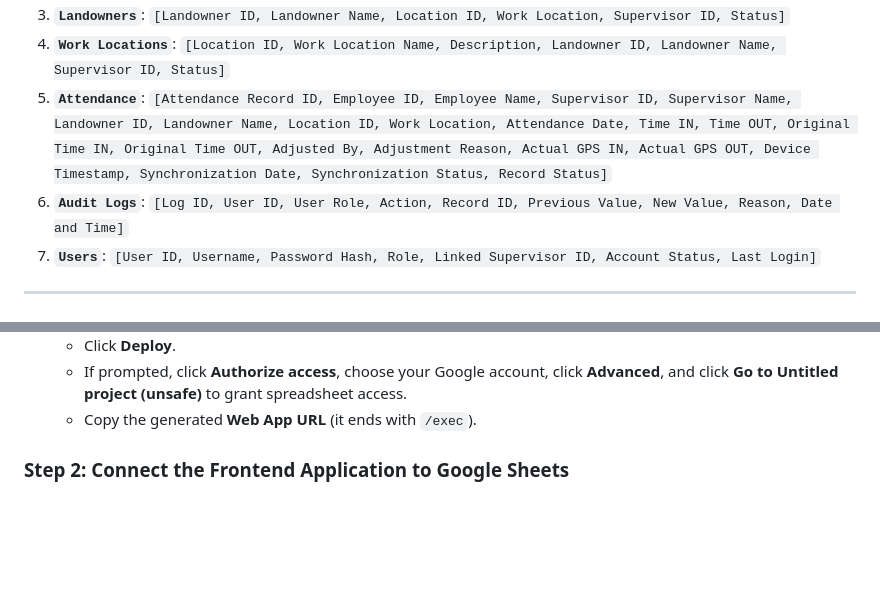
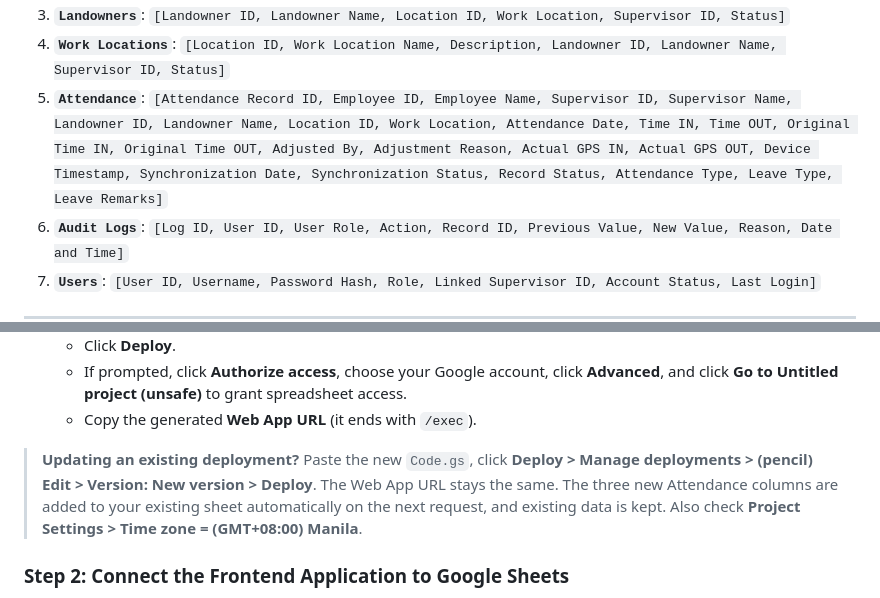
Before and after one commit to eljonecortez-byte/attendance-system, a Markdown page: README.md, 2 parts joined by grey strips. Drawn GitHub-style; blank space fills up the shorter version.

```diff
--- a/README.md
+++ b/README.md
@@ -76,7 +98,7 @@ When Google Apps Script runs, it automatically creates and formats the following
 4. **`Work Locations`**:
    `[Location ID, Work Location Name, Description, Landowner ID, Landowner Name, Supervisor ID, Status]`
 5. **`Attendance`**:
-   `[Attendance Record ID, Employee ID, Employee Name, Supervisor ID, Supervisor Name, Landowner ID, Landowner Name, Location ID, Work Location, Attendance Date, Time IN, Time OUT, Original Time IN, Original Time OUT, Adjusted By, Adjustment Reason, Actual GPS IN, Actual GPS OUT, Device Timestamp, Synchronization Date, Synchronization Status, Record Status]`
+   `[Attendance Record ID, Employee ID, Employee Name, Supervisor ID, Supervisor Name, Landowner ID, Landowner Name, Location ID, Work Location, Attendance Date, Time IN, Time OUT, Original Time IN, Original Time OUT, Adjusted By, Adjustment Reason, Actual GPS IN, Actual GPS OUT, Device Timestamp, Synchronization Date, Synchronization Status, Record Status, Attendance Type, Leave Type, Leave Remarks]`
 6. **`Audit Logs`**:
    `[Log ID, User ID, User Role, Action, Record ID, Previous Value, New Value, Reason, Date and Time]`
 7. **`Users`**:
@@ -103,6 +125,8 @@ When Google Apps Script runs, it automatically creates and formats the following
    - Click **Deploy**.
    - If prompted, click **Authorize access**, choose your Google account, click **Advanced**, and click **Go to Untitled project (unsafe)** to grant spreadsheet access.
    - Copy the generated **Web App URL** (it ends with `/exec`).
+
+> **Updating an existing deployment?** Paste the new `Code.gs`, click **Deploy > Manage deployments > (pencil) Edit > Version: New version > Deploy**. The Web App URL stays the same. The three new Attendance columns are added to your existing sheet automatically on the next request, and existing data is kept. Also check **Project Settings > Time zone = (GMT+08:00) Manila**.
 
 ### Step 2: Connect the Frontend Application to Google Sheets
 
```
Also changed, not shown: other parts of README.md (+27 -5 lines).
